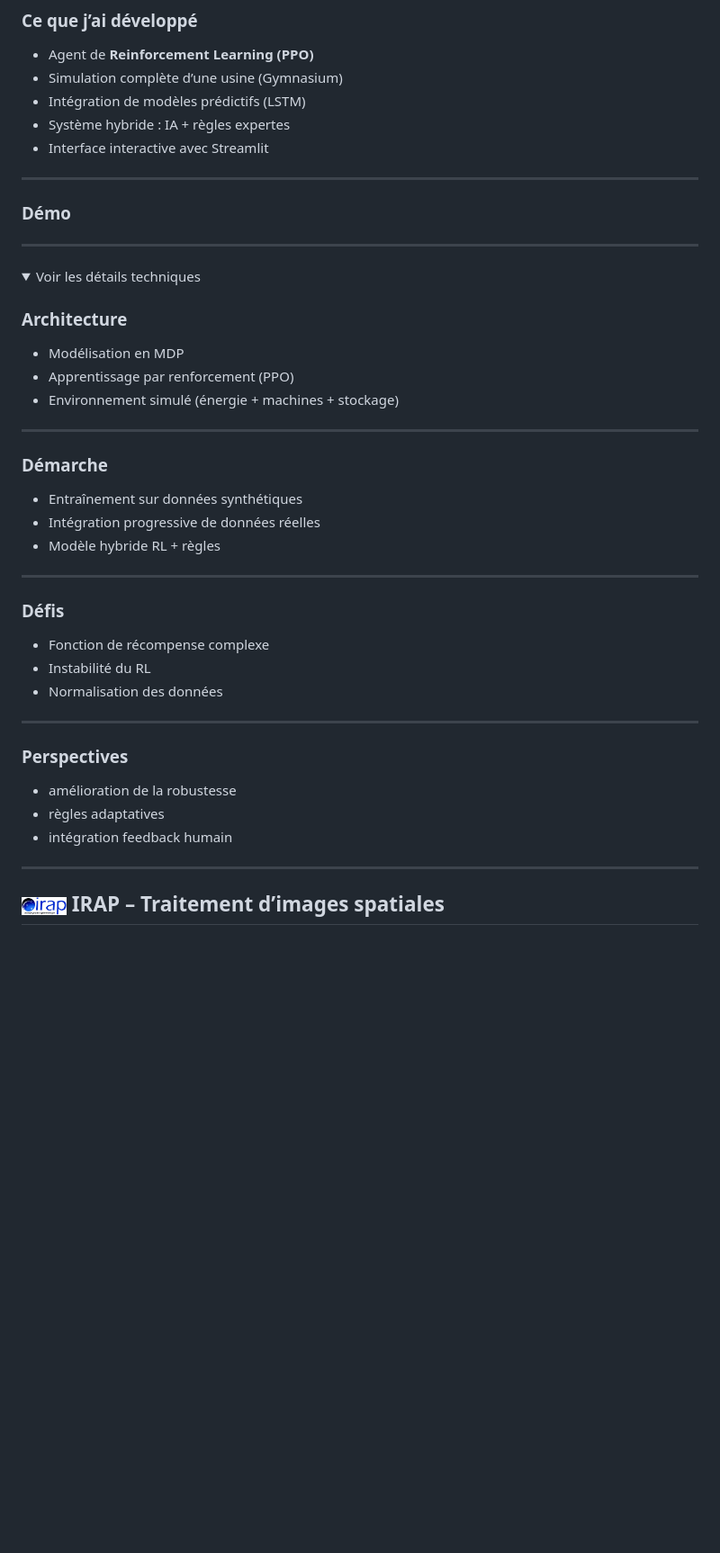
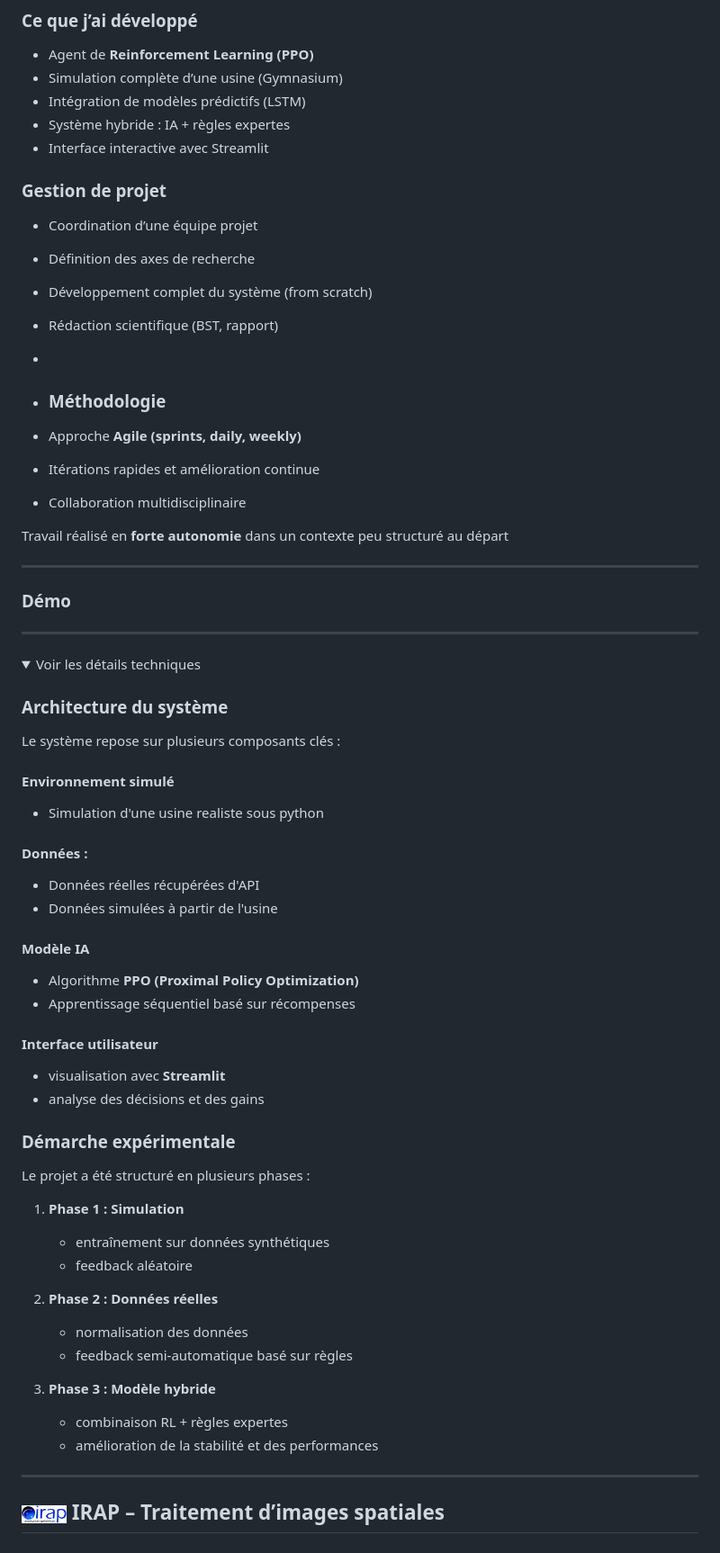
Before and after one commit to Lydiab8/Lydia-bouaoudia.github.io, a Markdown page: index.md, the part around the change. Shown at 90% size. Drawn GitHub-style; folded sections open; blank space fills up the shorter version.

Commit message:
Enhance documentation with project management and methodology
Added project management and methodology sections, detailing team coordination, research axes, and agile approach. Expanded system architecture and experimental approach with phases for simulation, real data integration, and hybrid model.

```diff
--- a/index.md
+++ b/index.md
@@ -56,7 +56,20 @@ L’objectif était de concevoir un système capable d’optimiser en temps rée
 - Interface interactive avec Streamlit
 
 
+###  Gestion de projet
 
+- Coordination d’une équipe projet
+- Définition des axes de recherche
+- Développement complet du système (from scratch)
+- Rédaction scientifique (BST, rapport)
+-
+- ###  Méthodologie
+
+- Approche **Agile (sprints, daily, weekly)**
+- Itérations rapides et amélioration continue
+- Collaboration multidisciplinaire
+
+Travail réalisé en **forte autonomie** dans un contexte peu structuré au départ
 
 
 ---
@@ -70,35 +83,47 @@ L’objectif était de concevoir un système capable d’optimiser en temps rée
 <details>
 <summary> Voir les détails techniques</summary>
 
-###  Architecture
+###  Architecture du système
 
-- Modélisation en MDP
-- Apprentissage par renforcement (PPO)
-- Environnement simulé (énergie + machines + stockage)
+Le système repose sur plusieurs composants clés :
 
----
+####  Environnement simulé
 
-###  Démarche
+- Simulation d'une usine realiste sous python
+#### Données :
+- Données réelles récupérées d'API
+- Données simulées à partir de l'usine
 
-- Entraînement sur données synthétiques
-- Intégration progressive de données réelles
-- Modèle hybride RL + règles
 
----
+####  Modèle IA
+- Algorithme **PPO (Proximal Policy Optimization)**
+- Apprentissage séquentiel basé sur récompenses
 
-###  Défis
 
-- Fonction de récompense complexe
-- Instabilité du RL
-- Normalisation des données
+####  Interface utilisateur
+- visualisation avec **Streamlit**
+- analyse des décisions et des gains
 
----
 
-###  Perspectives
+### Démarche expérimentale
 
-- amélioration de la robustesse
-- règles adaptatives
-- intégration feedback humain
+Le projet a été structuré en plusieurs phases :
+
+1. **Phase 1 : Simulation**
+   - entraînement sur données synthétiques
+   - feedback aléatoire
+
+2. **Phase 2 : Données réelles**
+   - normalisation des données
+   - feedback semi-automatique basé sur règles
+
+3. **Phase 3 : Modèle hybride**
+   - combinaison RL + règles expertes
+   - amélioration de la stabilité et des performances
+
+
+
+
 
 </details>
 
```
